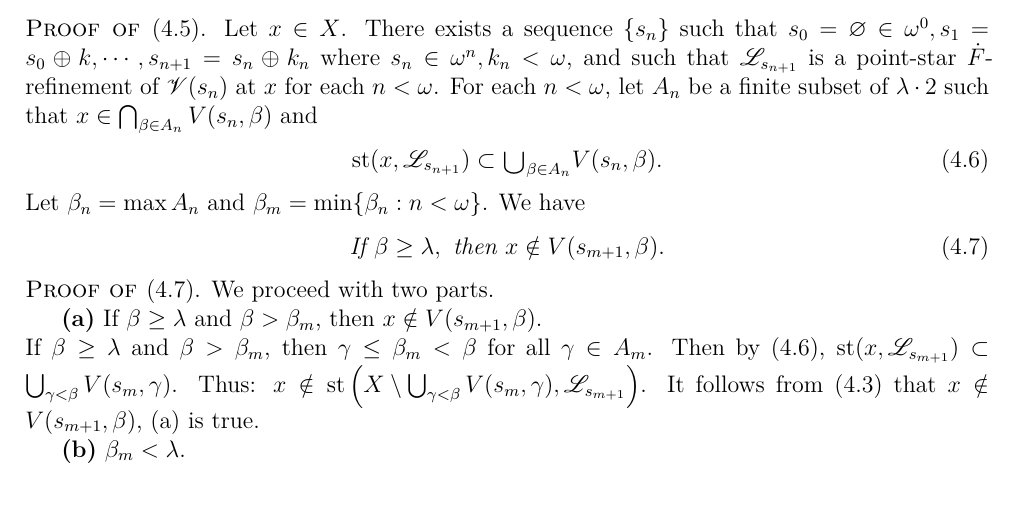
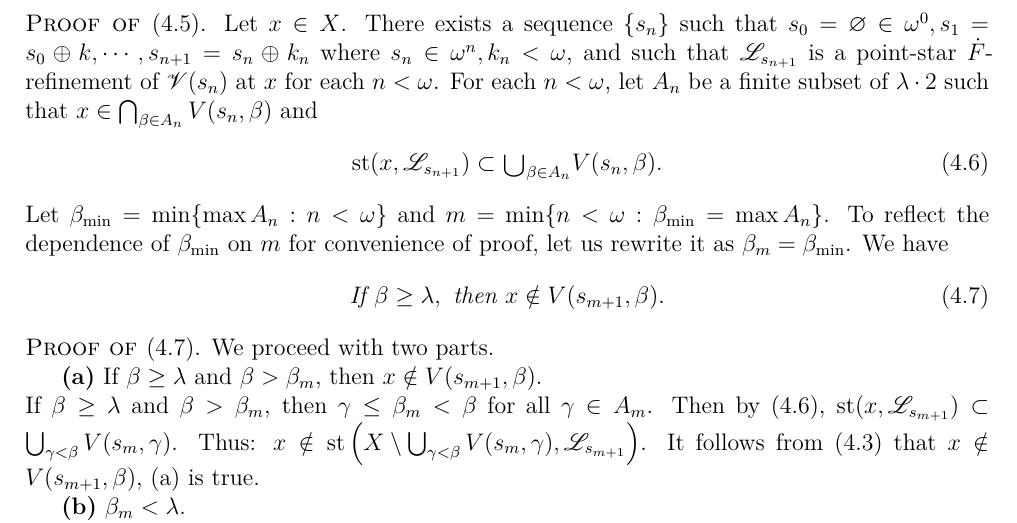
Before and after one commit to binglsea/compact, a LaTeX thesis (main_copy.tex, which reads ch4.tex): part of page 25 of 67, cut so that both start at the same text. Compiled offline with XeLaTeX.

Commit message:
4.1.2 proof: \beta_m

```diff
--- a/ch4.tex
+++ b/ch4.tex
@@ -134,7 +134,11 @@ $x \in \bigcap_{\beta \in A_n} V(s_n, \beta)$ and
 	\operatorname{st}(x, \mathscr{L}_{s_{n+1}}) \subset \raisebox{-3pt}{\scalebox{1.5}{$\cup$}}_{\beta \in A_n} V(s_n, \beta).
    \label{eq:4.1.2.6}  %\forall \, n < \omega.
 \end{equation}
-\noindent Let $\beta_n = \max A_n$ and $\beta_m = \min\{\beta_n: n < \omega\}$. We have
+%\noindent Let $\beta_n = \max A_n$ and $\beta_m = \min\{\beta_n: n < \omega\}$. We have
+\noindent Let $\beta_{\min} = \min\{\max A_n: n < \omega\}$ and
+$m = \min\{n < \omega: \beta_{\min} = \max A_n\}$.
+To reflect the dependence of $\beta_{\min}$ on $m$ for convenience of proof,
+let us rewrite it as $\beta_m=\beta_{\min}$. We have
 \begin{equation}
 \textit{If } \beta \ge \lambda, \textit{ then } x \notin V(s_{m+1}, \beta). \label{eq:4.1.2.7}
 \end{equation}
```
